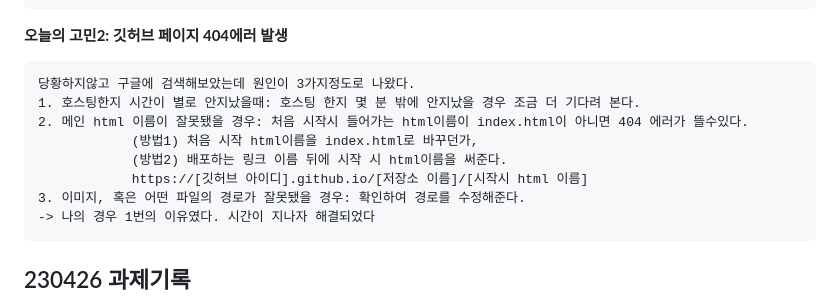
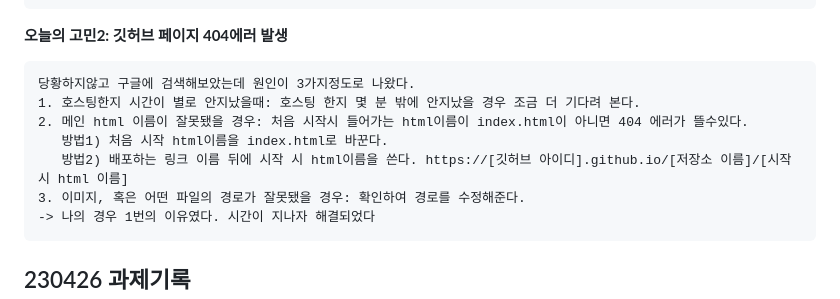
Before and after one commit to Leejihi/study_JH, a Markdown page: README.md, the part around the change. Rendered like a GitHub page.

Commit message:
REASME.md 파일에 230502 과제 기록에 깃허브 404에러 발생 해결내용 작성

```diff
--- a/README.md
+++ b/README.md
@@ -14,9 +14,8 @@ __오늘의 고민2: 깃허브 페이지 404에러 발생__
     당황하지않고 구글에 검색해보았는데 원인이 3가지정도로 나왔다.
     1. 호스팅한지 시간이 별로 안지났을때: 호스팅 한지 몇 분 밖에 안지났을 경우 조금 더 기다려 본다.
     2. 메인 html 이름이 잘못됐을 경우: 처음 시작시 들어가는 html이름이 index.html이 아니면 404 에러가 뜰수있다.
-				(방법1) 처음 시작 html이름을 index.html로 바꾸던가,
-				(방법2) 배포하는 링크 이름 뒤에 시작 시 html이름을 써준다.
-				https://[깃허브 아이디].github.io/[저장소 이름]/[시작시 html 이름]
+       방법1) 처음 시작 html이름을 index.html로 바꾼다.
+       방법2) 배포하는 링크 이름 뒤에 시작 시 html이름을 쓴다. https://[깃허브 아이디].github.io/[저장소 이름]/[시작시 html 이름]
     3. 이미지, 혹은 어떤 파일의 경로가 잘못됐을 경우: 확인하여 경로를 수정해준다.
     -> 나의 경우 1번의 이유였다. 시간이 지나자 해결되었다
 
```
